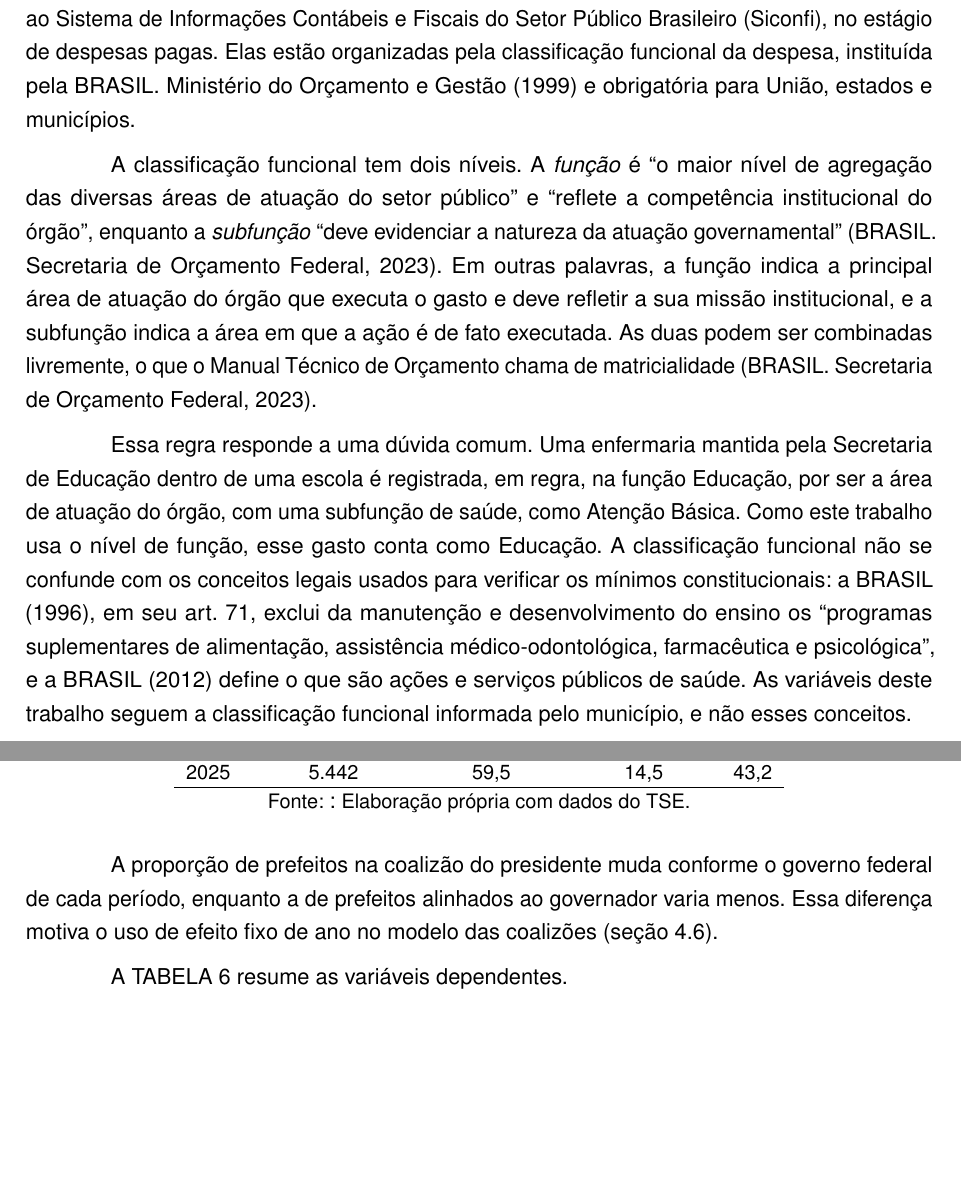
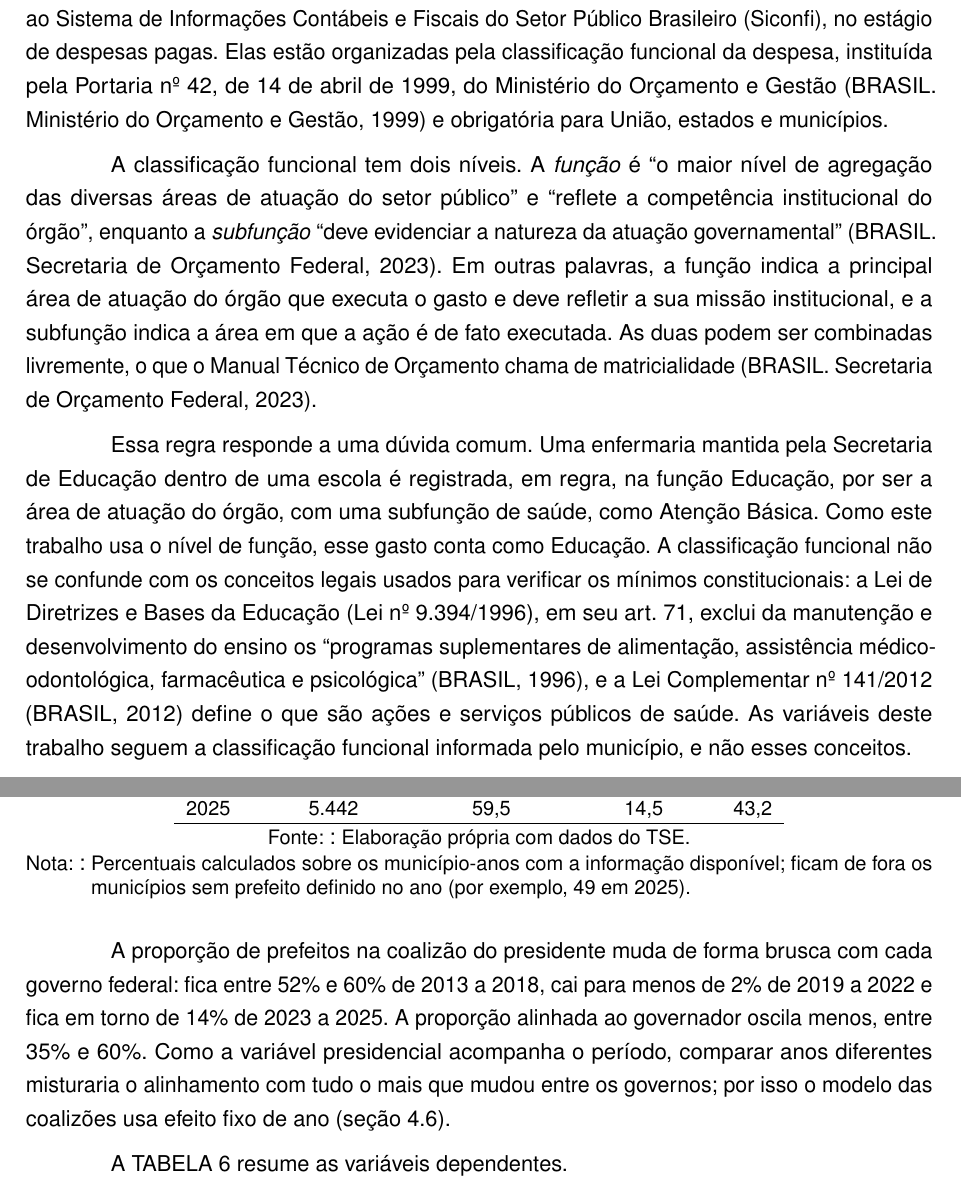
Before and after one commit to Lorenzo-Geronazzo/TCC_latex, a LaTeX thesis (000-main.tex, which reads 00-pacotes.tex, 03-cap03.tex, tabelas/proporcoes_politicas.tex): two parts of pages 34 and 39 of 51 before the commit and two parts of pages 34 and 39 of 52 after it, joined at a grey line, cut so that both start at the same text, the shorter picture padded with empty space. Compiled offline with pdfLaTeX.

Commit message:
Metodologia: normas citadas pelo nome, QUADRO em maiúsculas e nota da tab:politicas
- 03-cap03.tex: autores institucionais citados pelo nome da norma +
  \parencite (Portaria nº 42/1999 no texto e na nota da tab:dependentes,
  LDB e Lei Complementar nº 141/2012), no lugar de \textcite, que
  imprimia "BRASIL (1996)" no meio da frase.
- 03-cap03.tex: parágrafo após a tab:politicas com as proporções por
  período (presidente: 52-60% em 2013-2018, <2% em 2019-2022, ~14% em
  2023-2025; governador: 35-60%), conferidas com a tabela gerada.
- 00-pacotes.tex: float quadro com name=QUADRO; 000-main.tex:
  \quadroautorefname = QUADRO, como TABELA e FIGURA.
- tabelas/proporcoes_politicas.tex: \nota sobre o denominador dos
  percentuais (gerada pelo 02b_proporcoes_politicas.R da Modelagem).

Co-Authored-By: Claude Opus 5.5 <noreply@anthropic.com>

```diff
--- a/00-pacotes.tex
+++ b/00-pacotes.tex
@@ -70,7 +70,7 @@
 \DeclareFloatingEnvironment[
 fileext=loq,
 listname={\textbf{LISTA DE QUADROS}},
-name=Quadro,
+name=QUADRO,
 %placement=p,
 within= none, % numeracao continua
 %within=section, % numeracao reinicia em cada seccao
--- a/03-cap03.tex
+++ b/03-cap03.tex
@@ -36,11 +36,11 @@ Jovens, idosos e urbanização & IBGE, Censos de 2010 e 2022 & SIDRA, tabelas 20
 
 \subsection{Despesas e a classificação funcional}
 
-As despesas vêm da Declaração de Contas Anuais (DCA), que os municípios enviam ao Sistema de Informações Contábeis e Fiscais do Setor Público Brasileiro (Siconfi), no estágio de despesas pagas. Elas estão organizadas pela classificação funcional da despesa, instituída pela \textcite{portaria42_1999} e obrigatória para União, estados e municípios.
+As despesas vêm da Declaração de Contas Anuais (DCA), que os municípios enviam ao Sistema de Informações Contábeis e Fiscais do Setor Público Brasileiro (Siconfi), no estágio de despesas pagas. Elas estão organizadas pela classificação funcional da despesa, instituída pela Portaria nº 42, de 14 de abril de 1999, do Ministério do Orçamento e Gestão \parencite{portaria42_1999} e obrigatória para União, estados e municípios.
 
 A classificação funcional tem dois níveis. A \emph{função} é ``o maior nível de agregação das diversas áreas de atuação do setor público'' e ``reflete a competência institucional do órgão'', enquanto a \emph{subfunção} ``deve evidenciar a natureza da atuação governamental'' \parencite{mto2023}. Em outras palavras, a função indica a principal área de atuação do órgão que executa o gasto e deve refletir a sua missão institucional, e a subfunção indica a área em que a ação é de fato executada. As duas podem ser combinadas livremente, o que o Manual Técnico de Orçamento chama de matricialidade \parencite{mto2023}.
 
-Essa regra responde a uma dúvida comum. Uma enfermaria mantida pela Secretaria de Educação dentro de uma escola é registrada, em regra, na função Educação, por ser a área de atuação do órgão, com uma subfunção de saúde, como Atenção Básica. Como este trabalho usa o nível de função, esse gasto conta como Educação. A classificação funcional não se confunde com os conceitos legais usados para verificar os mínimos constitucionais: a \textcite{ldb1996}, em seu art.~71, exclui da manutenção e desenvolvimento do ensino os ``programas suplementares de alimentação, assistência médico-odontológica, farmacêutica e psicológica'', e a \textcite{lc141_2012} define o que são ações e serviços públicos de saúde. As variáveis deste trabalho seguem a classificação funcional informada pelo município, e não esses conceitos.
+Essa regra responde a uma dúvida comum. Uma enfermaria mantida pela Secretaria de Educação dentro de uma escola é registrada, em regra, na função Educação, por ser a área de atuação do órgão, com uma subfunção de saúde, como Atenção Básica. Como este trabalho usa o nível de função, esse gasto conta como Educação. A classificação funcional não se confunde com os conceitos legais usados para verificar os mínimos constitucionais: a Lei de Diretrizes e Bases da Educação (Lei nº 9.394/1996), em seu art.~71, exclui da manutenção e desenvolvimento do ensino os ``programas suplementares de alimentação, assistência médico-odontológica, farmacêutica e psicológica'' \parencite{ldb1996}, e a Lei Complementar nº 141/2012 \parencite{lc141_2012} define o que são ações e serviços públicos de saúde. As variáveis deste trabalho seguem a classificação funcional informada pelo município, e não esses conceitos.
 
 Dois cuidados foram tomados com os dados. Primeiro, foram excluídas as despesas intraorçamentárias, que são transações entre órgãos e entidades do próprio município e, se mantidas, contariam o mesmo recurso duas vezes. Segundo, foram usadas apenas as contas de função, porque o mesmo valor aparece repetido no total, na função e na subfunção. A despesa total foi calculada como a soma das 28 funções, para ter a mesma definição em todos os anos: em 2013 a linha de total da base não tem código.
 
@@ -150,7 +150,7 @@ As variáveis políticas são dummies, e para elas média, desvio-padrão, míni
 % A tabela abaixo é gerada a partir da base de regressão (ver prompt).
 \input{tabelas/proporcoes_politicas}
 
-A proporção de prefeitos na coalizão do presidente muda conforme o governo federal de cada período, enquanto a de prefeitos alinhados ao governador varia menos. Essa diferença motiva o uso de efeito fixo de ano no modelo das coalizões (\autoref{sec:especificacao}).
+A proporção de prefeitos na coalizão do presidente muda de forma brusca com cada governo federal: fica entre 52\% e 60\% de 2013 a 2018, cai para menos de 2\% de 2019 a 2022 e fica em torno de 14\% de 2023 a 2025. A proporção alinhada ao governador oscila menos, entre 35\% e 60\%. Como a variável presidencial acompanha o período, comparar anos diferentes misturaria o alinhamento com tudo o mais que mudou entre os governos; por isso o modelo das coalizões usa efeito fixo de ano (\autoref{sec:especificacao}).
 
 A \autoref{tab:desc_dependentes} resume as variáveis dependentes.
 
--- a/tabelas/proporcoes_politicas.tex
+++ b/tabelas/proporcoes_politicas.tex
@@ -23,4 +23,5 @@
 \hline
 \end{tabular}
 \fonte{Elaboração própria com dados do TSE.}
+\nota{Percentuais calculados sobre os município-anos com a informação disponível; ficam de fora os municípios sem prefeito definido no ano (por exemplo, 49 em 2025).}
 \end{table}
```
Also changed, not shown: 000-main.tex (+2 -0 lines), 000-main.pdf, 03-cap03.tex (2 more changed lines), 1 other file.
